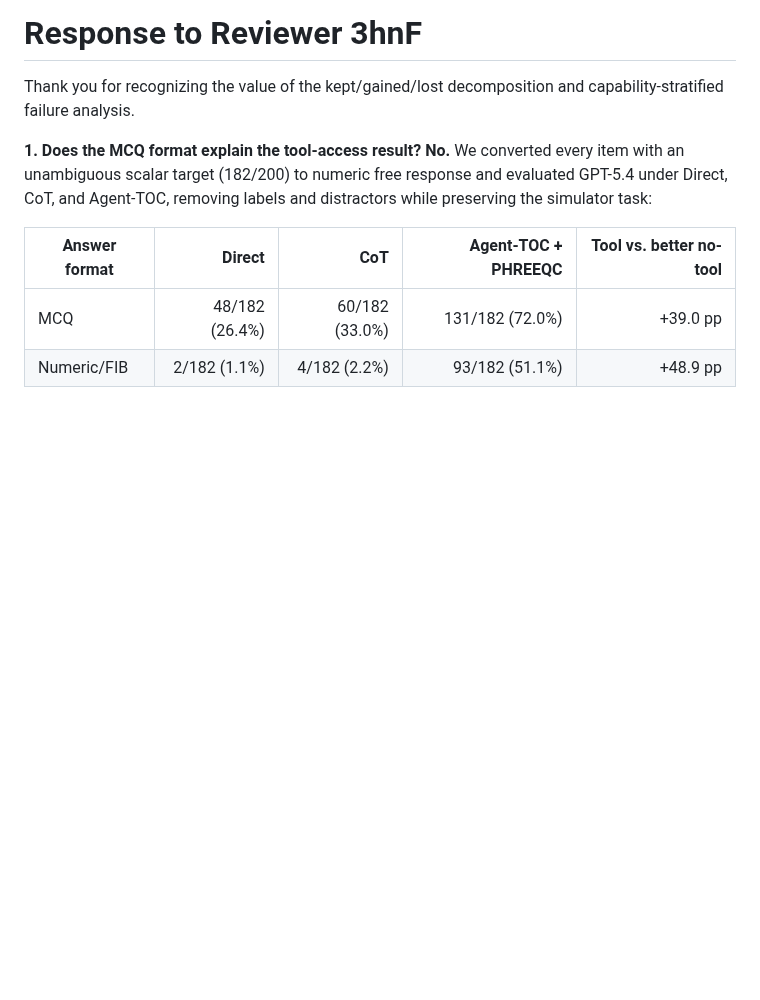
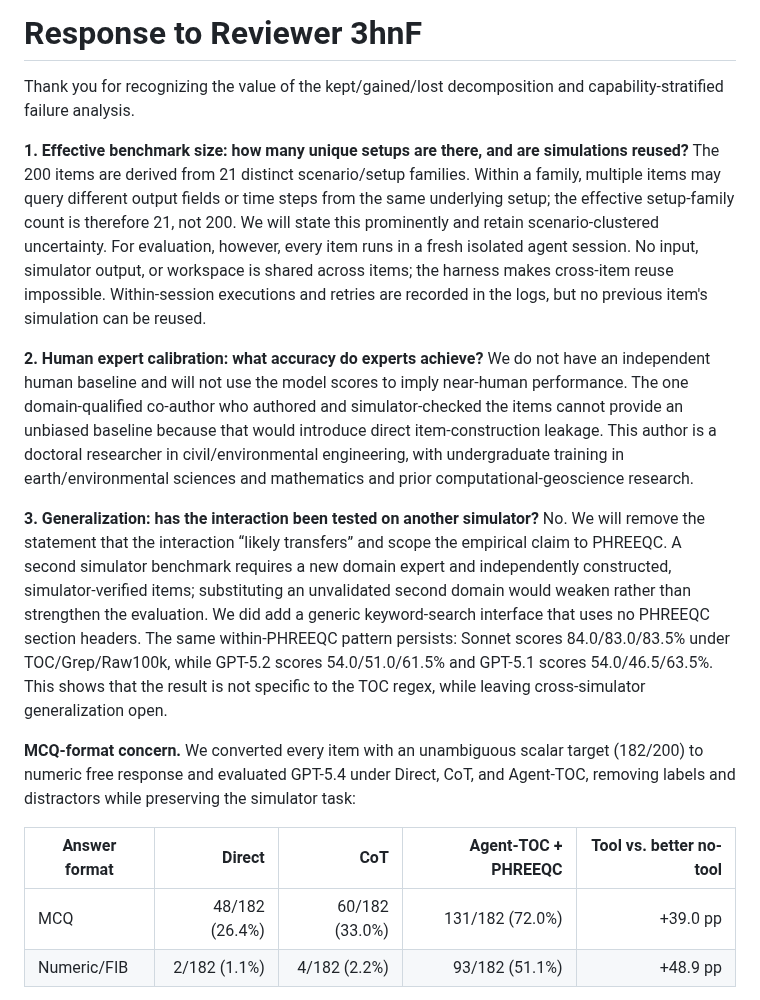
Before and after one commit to grenadeComing/geos_project, a Markdown page: paper_neurips_ed/rebuttal.md, the part around one of its changes. GitHub-like rendering; blank space fills up the shorter version.

```diff
--- a/paper_neurips_ed/rebuttal.md
+++ b/paper_neurips_ed/rebuttal.md
@@ -2,7 +2,13 @@
 
 Thank you for recognizing the value of the kept/gained/lost decomposition and capability-stratified failure analysis.
 
-**1. Does the MCQ format explain the tool-access result? No.** We converted every item with an unambiguous scalar target (182/200) to numeric free response and evaluated GPT-5.4 under Direct, CoT, and Agent-TOC, removing labels and distractors while preserving the simulator task:
+**1. Effective benchmark size: how many unique setups are there, and are simulations reused?** The 200 items are derived from 21 distinct scenario/setup families. Within a family, multiple items may query different output fields or time steps from the same underlying setup; the effective setup-family count is therefore 21, not 200. We will state this prominently and retain scenario-clustered uncertainty. For evaluation, however, every item runs in a fresh isolated agent session. No input, simulator output, or workspace is shared across items; the harness makes cross-item reuse impossible. Within-session executions and retries are recorded in the logs, but no previous item's simulation can be reused.
+
+**2. Human expert calibration: what accuracy do experts achieve?** We do not have an independent human baseline and will not use the model scores to imply near-human performance. The one domain-qualified co-author who authored and simulator-checked the items cannot provide an unbiased baseline because that would introduce direct item-construction leakage. This author is a doctoral researcher in civil/environmental engineering, with undergraduate training in earth/environmental sciences and mathematics and prior computational-geoscience research.
+
+**3. Generalization: has the interaction been tested on another simulator?** No. We will remove the statement that the interaction “likely transfers” and scope the empirical claim to PHREEQC. A second simulator benchmark requires a new domain expert and independently constructed, simulator-verified items; substituting an unvalidated second domain would weaken rather than strengthen the evaluation. We did add a generic keyword-search interface that uses no PHREEQC section headers. The same within-PHREEQC pattern persists: Sonnet scores 84.0/83.0/83.5% under TOC/Grep/Raw100k, while GPT-5.2 scores 54.0/51.0/61.5% and GPT-5.1 scores 54.0/46.5/63.5%. This shows that the result is not specific to the TOC regex, while leaving cross-simulator generalization open.
+
+**MCQ-format concern.** We converted every item with an unambiguous scalar target (182/200) to numeric free response and evaluated GPT-5.4 under Direct, CoT, and Agent-TOC, removing labels and distractors while preserving the simulator task:
 
 | Answer format | Direct | CoT | Agent-TOC + PHREEQC | Tool vs. better no-tool |
 | --- | ---: | ---: | ---: | ---: |
```
Also changed, not shown: other parts of paper_neurips_ed/rebuttal.md (+1 -9 lines).
